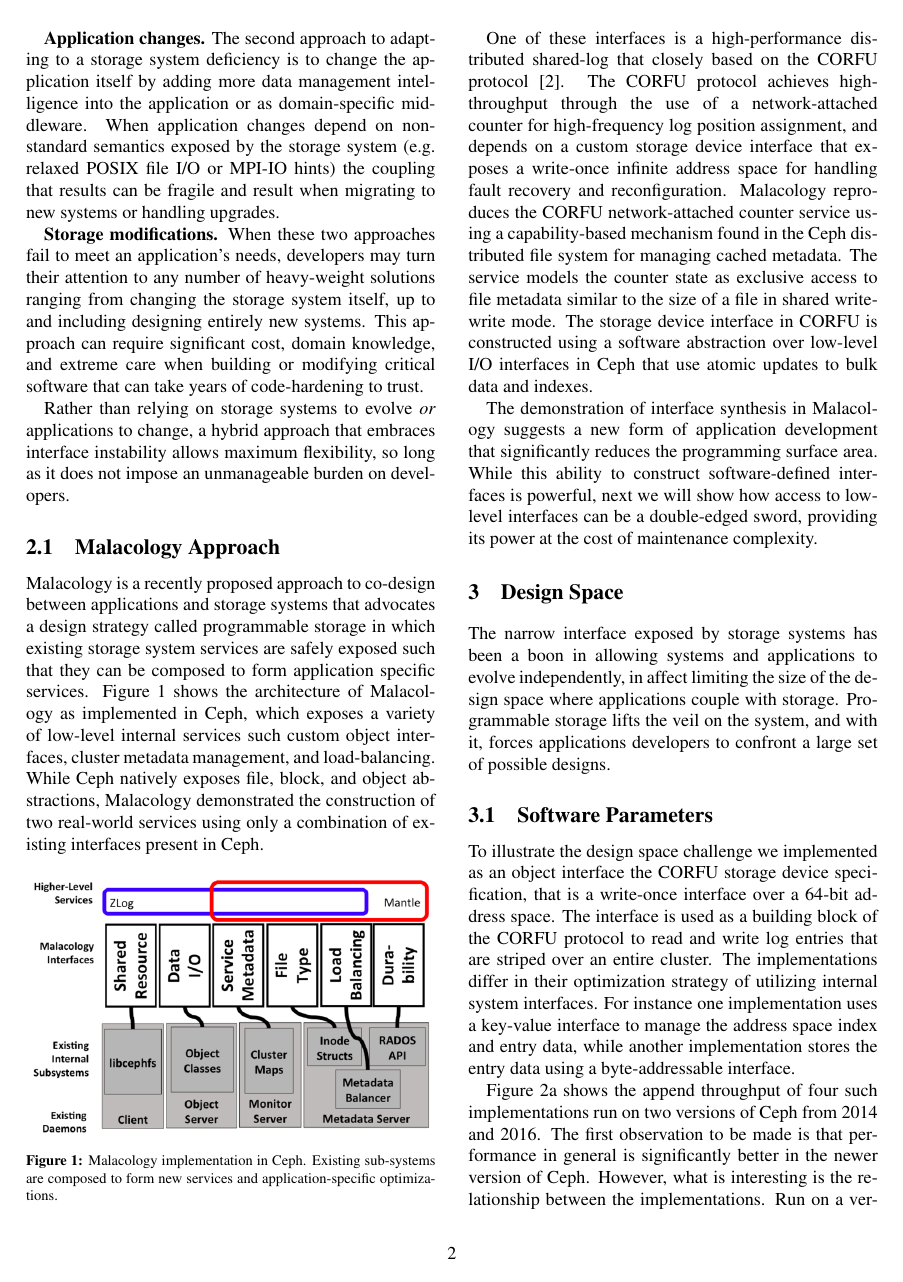
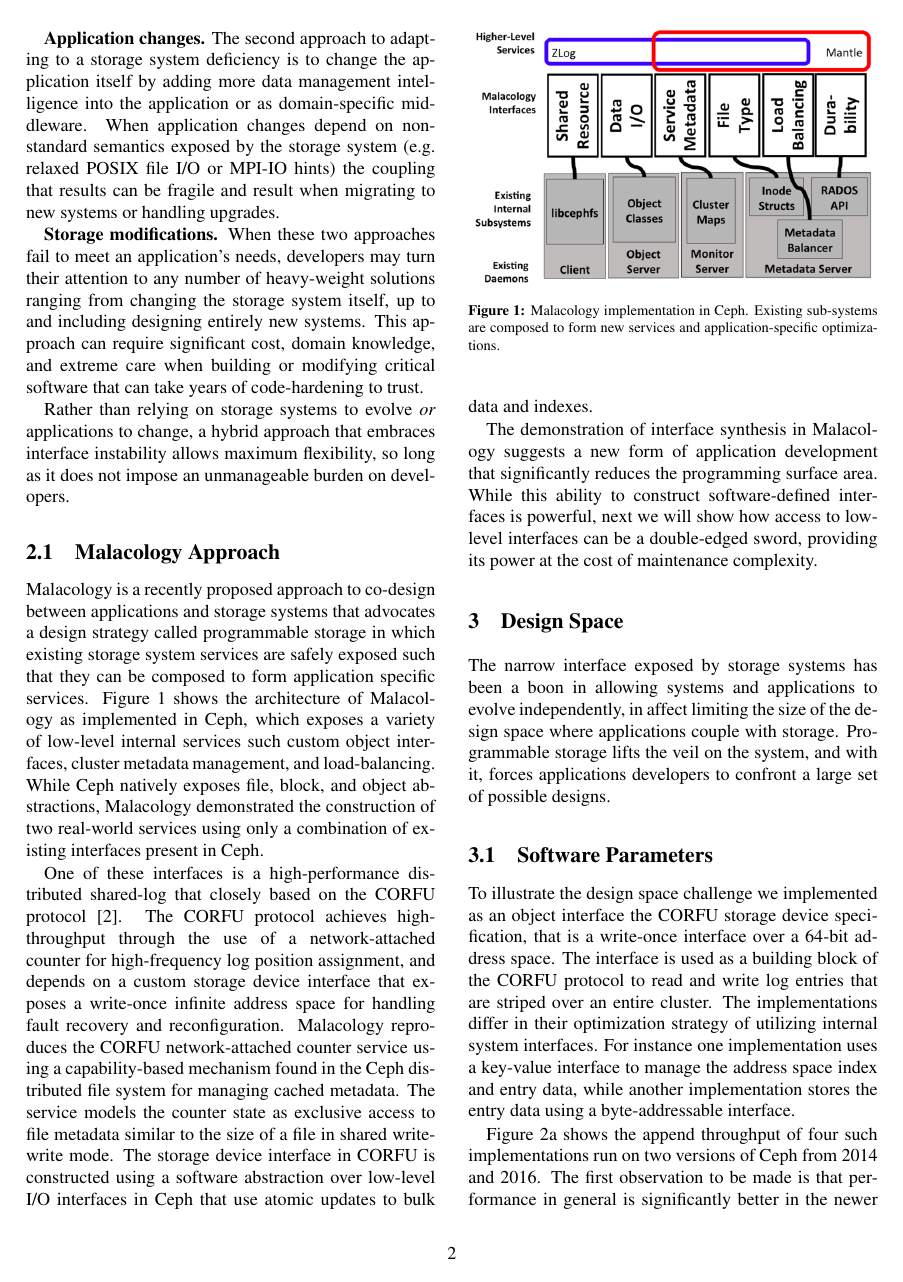
Before and after one commit to noahdesu/decl-storage-hs17, a LaTeX document (paper.tex, which reads progly.tex): page 2 of 5. Compiled offline with pdfLaTeX; a LaTeX package or settings file that is missing is left out.

Commit message:
make diagram be top
Signed-off-by: Noah Watkins <noahwatkins@gmail.com>

```diff
--- a/progly.tex
+++ b/progly.tex
@@ -41,7 +41,7 @@ load-balancing. While Ceph natively exposes file, block, and object
 abstractions, Malacology demonstrated the construction of two real-world
 services using only a combination of existing interfaces present in Ceph.
 
-\begin{figure}[th]
+\begin{figure}[t]
 \centering
 \includegraphics[width=1.0\linewidth]{implementation-overview.png}
 \caption{Malacology implementation in Ceph. Existing sub-systems are composed
```
